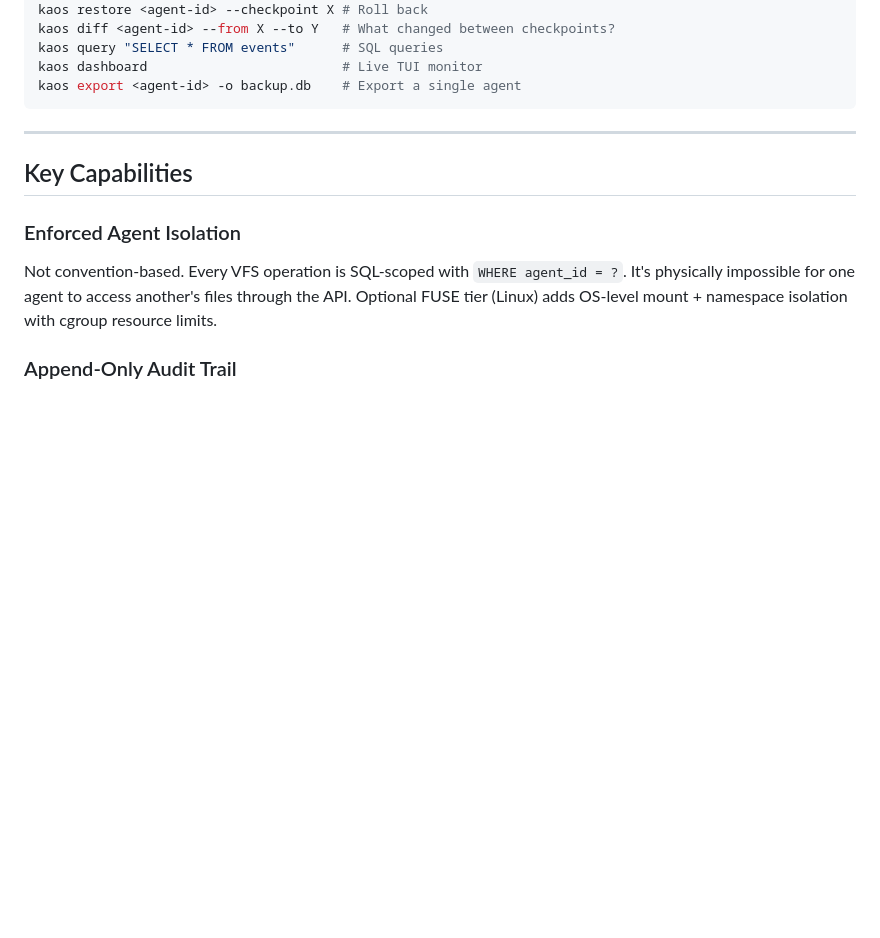
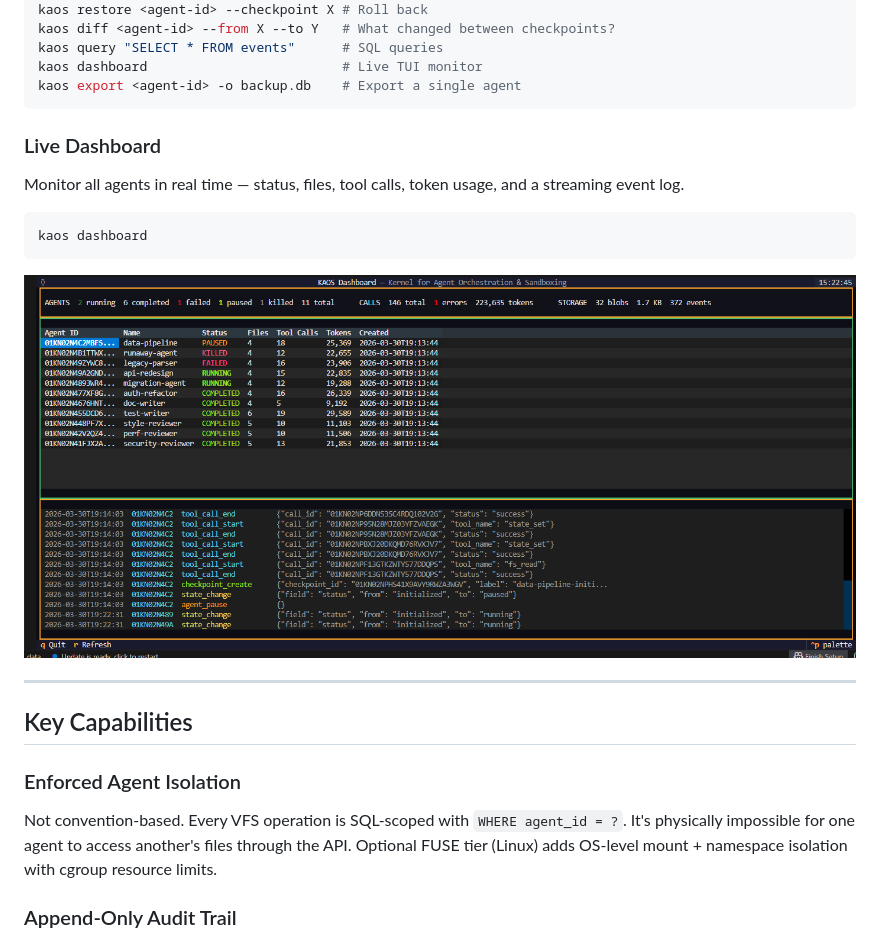
Before and after one commit to canivel/kaos, a Markdown page: README.md, the part around the change. Rendered like a GitHub page; pictures changed too: image-1.png (added); blank space fills up the shorter version.

Commit message:
Add dashboard screenshot to README and blog post
Co-Authored-By: Claude Opus 4.6 (1M context) <noreply@anthropic.com>

````diff
--- a/README.md
+++ b/README.md
@@ -200,6 +200,16 @@ kaos query "SELECT * FROM events"      # SQL queries
 kaos dashboard                         # Live TUI monitor
 kaos export <agent-id> -o backup.db    # Export a single agent
 ```
+
+### Live Dashboard
+
+Monitor all agents in real time — status, files, tool calls, token usage, and a streaming event log.
+
+```bash
+kaos dashboard
+```
+
+![KAOS Dashboard — real-time agent monitoring](image-1.png)
 
 ---
 
````
Also changed, not shown: blog/kaos-launch-post.md (+8 -8 lines), 1 other file.
